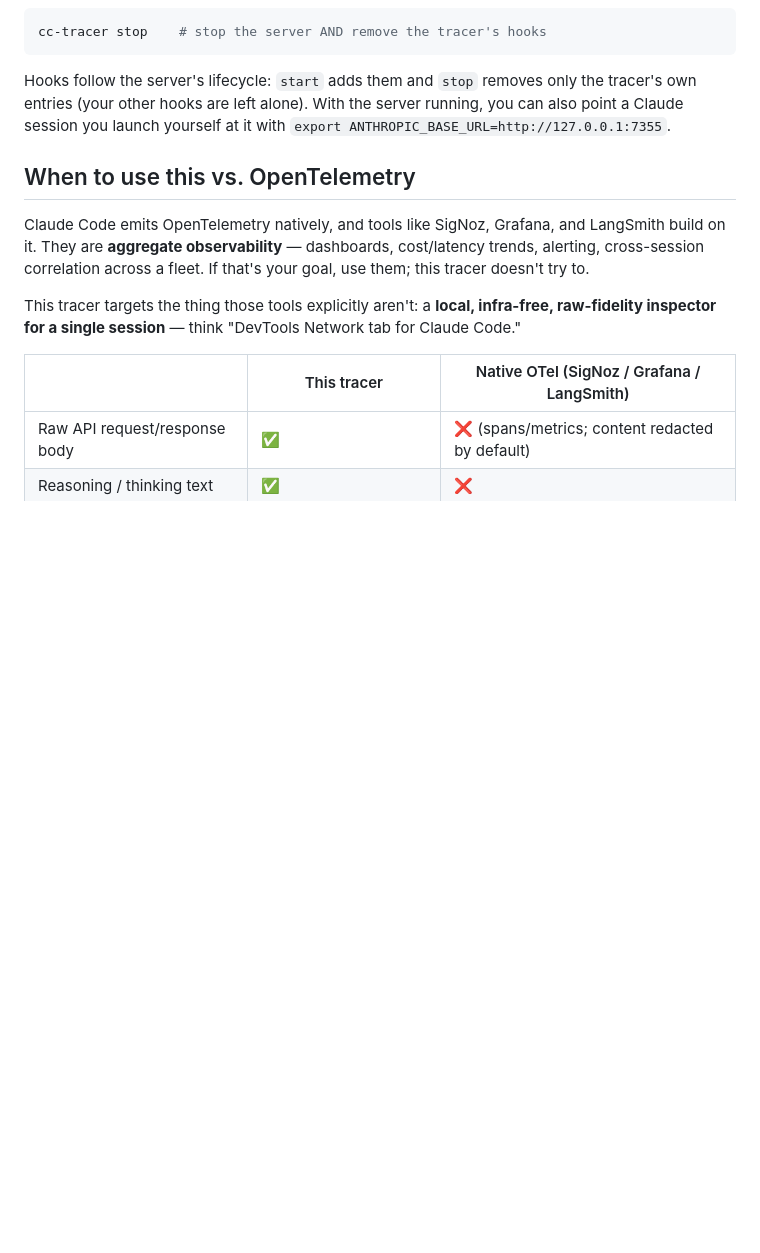
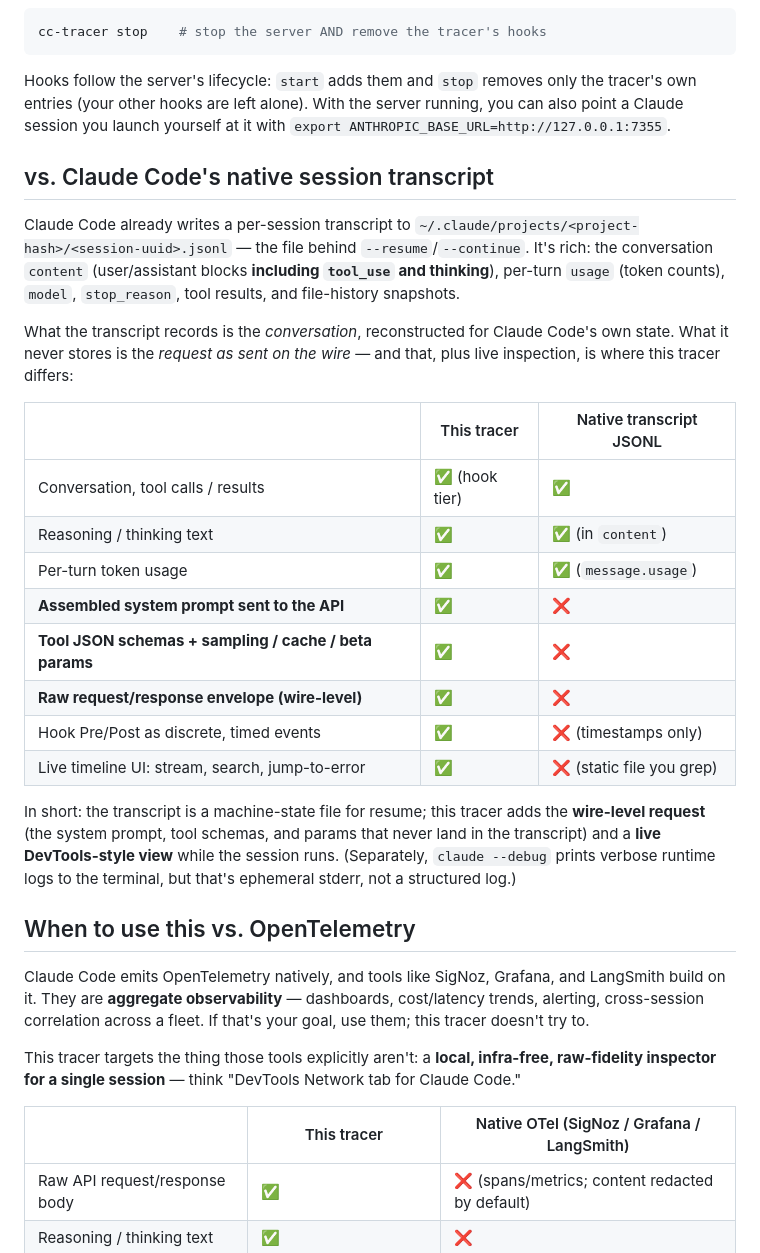
Before and after one commit to luoluow/claude-code-tracer, a Markdown page: README.md, the part around the change. Drawn GitHub-style; blank space fills up the shorter version.

Commit message:
Updated README.md to compare with Claude code trace logs

```diff
--- a/README.md
+++ b/README.md
@@ -76,6 +76,35 @@ tracer's own entries (your other hooks are left alone). With the server running,
 can also point a Claude session you launch yourself at it with
 `export ANTHROPIC_BASE_URL=http://127.0.0.1:7355`.
 
+## vs. Claude Code's native session transcript
+
+Claude Code already writes a per-session transcript to
+`~/.claude/projects/<project-hash>/<session-uuid>.jsonl` — the file behind
+`--resume`/`--continue`. It's rich: the conversation `content` (user/assistant blocks
+**including `tool_use` and thinking**), per-turn `usage` (token counts), `model`,
+`stop_reason`, tool results, and file-history snapshots.
+
+What the transcript records is the *conversation*, reconstructed for Claude Code's own
+state. What it never stores is the *request as sent on the wire* — and that, plus live
+inspection, is where this tracer differs:
+
+| | This tracer | Native transcript JSONL |
+| --- | --- | --- |
+| Conversation, tool calls / results | ✅ (hook tier) | ✅ |
+| Reasoning / thinking text | ✅ | ✅ (in `content`) |
+| Per-turn token usage | ✅ | ✅ (`message.usage`) |
+| **Assembled system prompt sent to the API** | ✅ | ❌ |
+| **Tool JSON schemas + sampling / cache / beta params** | ✅ | ❌ |
+| **Raw request/response envelope (wire-level)** | ✅ | ❌ |
+| Hook Pre/Post as discrete, timed events | ✅ | ❌ (timestamps only) |
+| Live timeline UI: stream, search, jump-to-error | ✅ | ❌ (static file you grep) |
+
+In short: the transcript is a machine-state file for resume; this tracer adds the
+**wire-level request** (the system prompt, tool schemas, and params that never land in
+the transcript) and a **live DevTools-style view** while the session runs. (Separately,
+`claude --debug` prints verbose runtime logs to the terminal, but that's ephemeral
+stderr, not a structured log.)
+
 ## When to use this vs. OpenTelemetry
 
 Claude Code emits OpenTelemetry natively, and tools like SigNoz, Grafana, and
```
